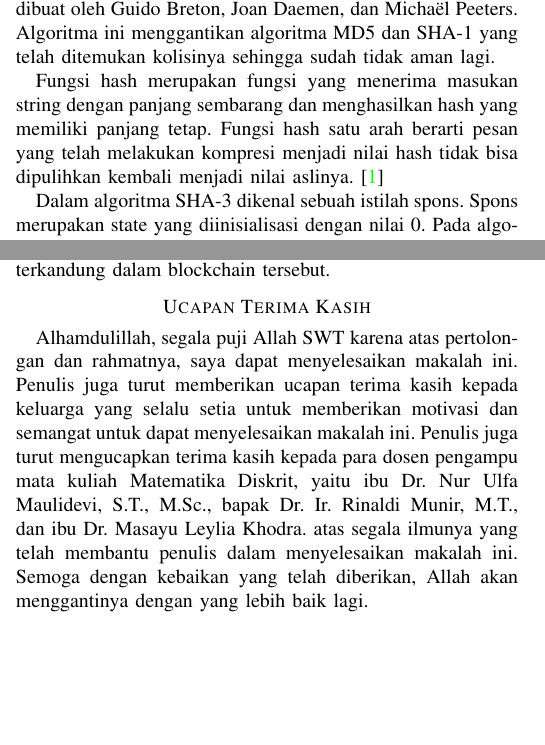
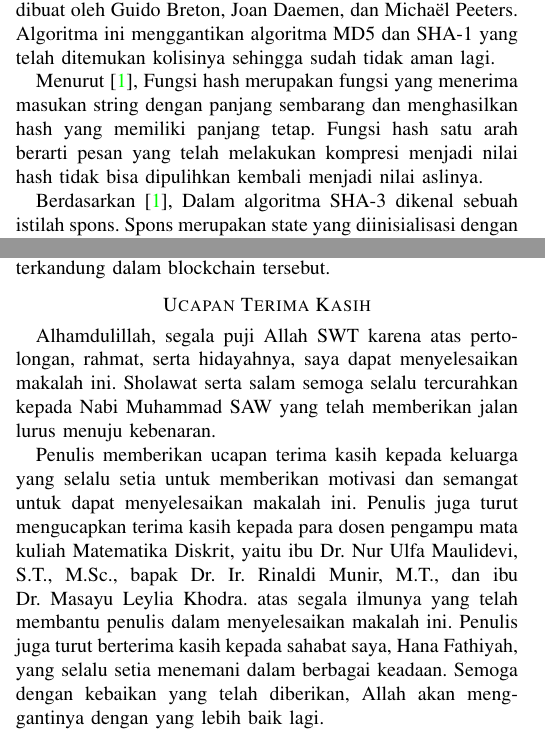
Before and after one commit to bayusamudra5502/stima-blockchain, a LaTeX paper (docs/Makalah.tex): two parts of the columns of pages 2 and 6 of 6, joined at a grey line, cut so that both start at the same text, the shorter picture padded with empty space. Compiled offline with pdfLaTeX; a missing font is replaced by an installed copy or a similar font; a LaTeX package or settings file that is missing is left out.

Commit message:
Mengubah sedikit ucapan terima kasih

```diff
--- a/docs/Makalah.tex
+++ b/docs/Makalah.tex
@@ -175,9 +175,9 @@ Algoritma \emph{Blum-Blum-Shub} (BBS) merupakan salah satu algoritma pembangkit
 \subsection{SHA-3 (Keccak)}
 SHA-3 meupakan algortma fungsi hash satu arah yang dibuat oleh Guido Breton, Joan Daemen, dan Michaël Peeters. Algoritma ini menggantikan algoritma MD5 dan SHA-1 yang telah ditemukan kolisinya sehingga sudah tidak aman lagi.
 
-Fungsi hash merupakan fungsi yang menerima masukan string dengan panjang sembarang dan menghasilkan hash yang memiliki panjang tetap. Fungsi hash satu arah berarti pesan yang telah melakukan kompresi menjadi nilai hash tidak bisa dipulihkan kembali menjadi nilai aslinya. \cite{b1}
+Menurut \cite{b1},  Fungsi hash merupakan fungsi yang menerima masukan string dengan panjang sembarang dan menghasilkan hash yang memiliki panjang tetap. Fungsi hash satu arah berarti pesan yang telah melakukan kompresi menjadi nilai hash tidak bisa dipulihkan kembali menjadi nilai aslinya.
 
-Dalam algoritma SHA-3 dikenal sebuah istilah spons. Spons merupakan state yang diinisialisasi dengan nilai 0. Pada algoritma ini dikenal beberapa fase, yaitu sebagai berikut: \cite{b1}
+Berdasarkan \cite{b1}, Dalam algoritma SHA-3 dikenal sebuah istilah spons. Spons merupakan state yang diinisialisasi dengan nilai 0. Pada algoritma ini dikenal beberapa fase, yaitu sebagai berikut:
 
 \begin{enumerate}
     \item Fase Persiapan \\
@@ -445,9 +445,11 @@ Dengan keterhubungan tersebut, dapat digunakan algoritma yang telah dipaparkan s
 Pemanfaatan algoritma ini dapat digunakan oleh tim forensik untuk mengaudit sebuah blockchain panjang. Pengauditan ini dapat dipakai untuk memeriksa manakah penyebab blockchain berbeda dan menganalisis informasi pesan yang terkandung dalam blockchain tersebut.
 
 \section*{Ucapan Terima Kasih}
-Alhamdulillah, segala puji Allah SWT karena atas pertolongan dan rahmatnya, saya dapat menyelesaikan makalah ini. Penulis juga turut memberikan ucapan terima kasih kepada keluarga yang selalu setia untuk
+Alhamdulillah, segala puji Allah SWT karena atas pertolongan, rahmat, serta hidayahnya, saya dapat menyelesaikan makalah ini. Sholawat serta salam semoga selalu tercurahkan kepada Nabi Muhammad SAW yang telah memberikan jalan lurus menuju kebenaran.
+
+Penulis memberikan ucapan terima kasih kepada keluarga yang selalu setia untuk
 memberikan motivasi dan semangat untuk dapat menyelesaikan makalah ini. Penulis juga turut mengucapkan terima kasih kepada para dosen pengampu mata kuliah Matematika Diskrit, yaitu ibu Dr. Nur Ulfa Maulidevi, S.T., M.Sc., bapak Dr. Ir.
-Rinaldi Munir, M.T., dan ibu Dr. Masayu Leylia Khodra. atas segala ilmunya yang telah membantu penulis dalam menyelesaikan makalah ini. Semoga dengan kebaikan yang telah diberikan, Allah akan menggantinya dengan yang lebih baik lagi.
+Rinaldi Munir, M.T., dan ibu Dr. Masayu Leylia Khodra. atas segala ilmunya yang telah membantu penulis dalam menyelesaikan makalah ini. Penulis juga turut berterima kasih kepada sahabat saya, Hana Fathiyah, yang selalu setia menemani dalam berbagai keadaan. Semoga dengan kebaikan yang telah diberikan, Allah akan menggantinya dengan yang lebih baik lagi.
 
 \section*{Sumber Daya}
 Segala sumber daya yang digunakan untuk membangun makalah ini dapat anda akses pada \url{https://github.com/bayusamudra5502/stima-blockchain}.
```
Also changed, not shown: docs/Makalah.pdf.
